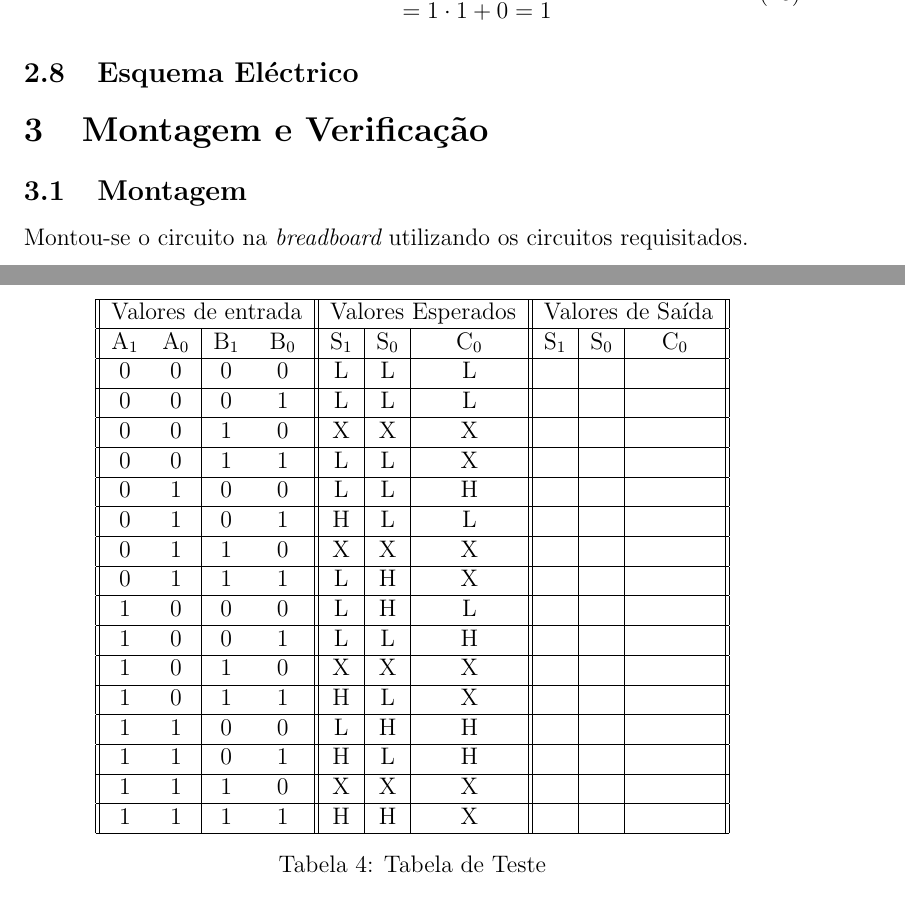
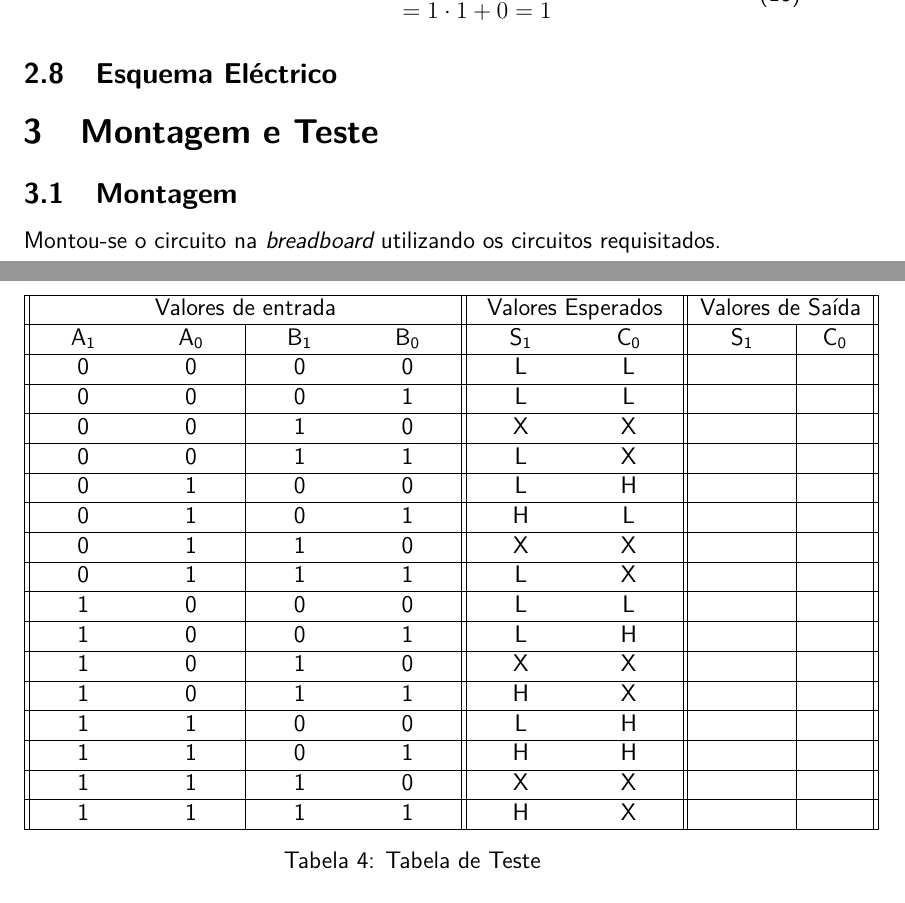
Before and after one commit to joao-o/lsd, a LaTeX document (Tex L1/sd1.tex): two parts of pages 7 and 8 of 9, joined at a grey line, cut so that both start at the same text. Compiled offline with pdfLaTeX.

Commit message:
Mais LateX
qwertyuioppplllllllkjhgfdsazxcvbnm

```diff
--- a/Tex L1/sd1.tex
+++ b/Tex L1/sd1.tex
@@ -15,6 +15,9 @@
 \usepackage{cleveref}
 \usepackage{hyperref}
 \usepackage{fixltx2e}
+\usepackage{tabularx, booktabs}
+\usepackage[utf8]{inputenc}
+\usepackage{geometry}
 
 %%%%%%%%%%% Predefinições de LaTeX do Tamanho da Página %%%%%%%%%%
 
@@ -298,7 +303,7 @@ C_0(0,1,1,0) & = 1\cdot\overline{0} + 0\cdot0 \\
 
 \subsection{Esquema Eléctrico}
 
-\section{Montagem e Verificação}
+\section{Montagem e Teste}
 \subsection{Montagem}
 Montou-se o circuito na {\it breadboard} utilizando os circuitos requisitados.
 \subsection{Utilização da Ponta de Prova}
@@ -306,30 +311,33 @@ Montou-se o circuito na {\it breadboard} utilizando os circuitos requisitados.
 \subsection{Teste do circuito}
-\vspace*{4\baselineskip}
 
 \begin{table}
 \centering
-\begin{tabular}{ || c  c | c c || c | c | c || c | c |c || }
+%\begin{tabular}{ || c  c | c c || c | c || c | c || }
+\begin{tabularx}{1.1\textwidth}{|| >{\setlength\hsize{1\hsize}\centering}X >{\setlength\hsize{1\hsize}\centering}X | >{\setlength\hsize{1\hsize}\centering}X >{\setlength\hsize{1\hsize}\centering}X || >{\setlength\hsize{1\hsize}\centering}X >{\setlength\hsize{1\hsize}\centering}X || >{\setlength\hsize{1\hsize}\centering}X  | c ||}
+%\begin{tabularx}{\textwidth}{||{\centering}X {\centering}X}|{\centering}X {\centering}X} ||{\centering}X {\centering}X}|| {\centering}X {\centering}X}
 \hline
-\multicolumn{4}{||c||}{Valores de entrada} & \multicolumn{3}{c||}{Valores Esperados} & \multicolumn{3}{c||}{Valores de Saída} \\
+\multicolumn{4}{||c||}{Valores de entrada} & \multicolumn{2}{c||}{Valores Esperados} & \multicolumn{2}{c||}{Valores de Saída} \\
   \hline
-A\textsubscript{1} & A\textsubscript{0} & B\textsubscript{1} & B\textsubscript{0} & S\textsubscript{1} & S\textsubscript{0} & C\textsubscript{0} & S\textsubscript{1} & S\textsubscript{0} & C\textsubscript{0} \\ \hline
-0   & 0  & 0  & 0  & L  & L  & L &&& \\ \hline
-0   & 0  & 0  & 1  & L  & L  & L &&&\\ \hline
-0   & 0  & 1  & 0  & X  & X  & X  &&&\\ \hline
-0   &  0  & 1   & 1   & L   & L   & X &&&\\ \hline
-0   &  1  &  0  & 0   & L   & L   & H  &&&\\ \hline
-0   &  1  &  0  & 1   & H   & L   & L  &&&\\ \hline
-0   &  1  &  1  & 0   & X   & X   & X  &&&\\ \hline
-0   &  1  &  1  & 1   & L   & H   & X  &&&\\ \hline
-1   &  0  &  0  & 0   & L   & H   & L  &&&\\ \hline
-1   &  0  &  0  & 1   & L   & L   & H  &&&\\ \hline
-1   &  0  &  1  & 0   & X   & X   & X  &&&\\ \hline
-1   &  0  &  1  & 1   & H   & L   & X  &&&\\ \hline
-1   &  1  &  0  & 0   & L   & H   & H  &&&\\ \hline
-1   &  1  &  0  & 1   & H   & L   & H  &&&\\ \hline
-1   &  1  &  1  & 0   & X   & X   & X  &&&\\ \hline
-1   &  1  &  1  & 1   & H   & H   & X  &&&\\ \hline
-\end{tabular}
+A\textsubscript{1} & A\textsubscript{0} & B\textsubscript{1} & B\textsubscript{0} & S\textsubscript{1} & C\textsubscript{0} & S\textsubscript{1} & C\textsubscript{0} \\ \hline
+0   & 0  & 0  & 0  & L  & L && \\ \hline
+0   & 0  & 0  & 1  & L  & L &&\\ \hline
+0   & 0  & 1  & 0  & X  & X  &&\\ \hline
+0   &  0  & 1   & 1   & L  & X &&\\ \hline
+0   &  1  &  0  & 0   & L  & H  &&\\ \hline
+0   &  1  &  0  & 1   & H  & L  &&\\ \hline
+0   &  1  &  1  & 0   & X  & X  &&\\ \hline
+0   &  1  &  1  & 1   & L  & X  &&\\ \hline
+1   &  0  &  0  & 0   & L  & L  &&\\ \hline
+1   &  0  &  0  & 1   & L  & H  &&\\ \hline
+1   &  0  &  1  & 0   & X  & X  &&\\ \hline
+1   &  0  &  1  & 1   & H  & X  &&\\ \hline
+1   &  1  &  0  & 0   & L  & H  &&\\ \hline
+1   &  1  &  0  & 1   & H  & H  &&\\ \hline
+1   &  1  &  1  & 0   & X  & X  &&\\ \hline
+1   &  1  &  1  & 1   & H  & X  &&\\ \hline
+\end{tabularx}
+%\end{tabular}
 \caption{Tabela de Teste}
 \end{table}
+\pagebreak
 \subsubsection{Comentário dos resultados}
```
Also changed, not shown: Tex L1/sd1.pdf, Tex L1/sd1.tex (8 more changed lines), 4 other files.
